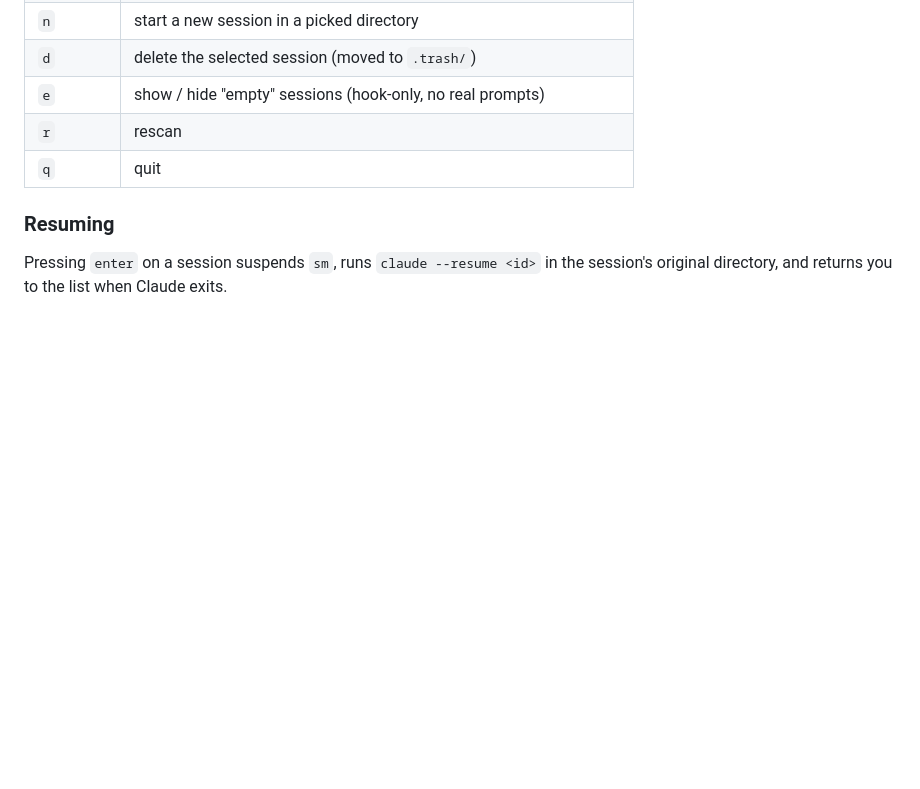
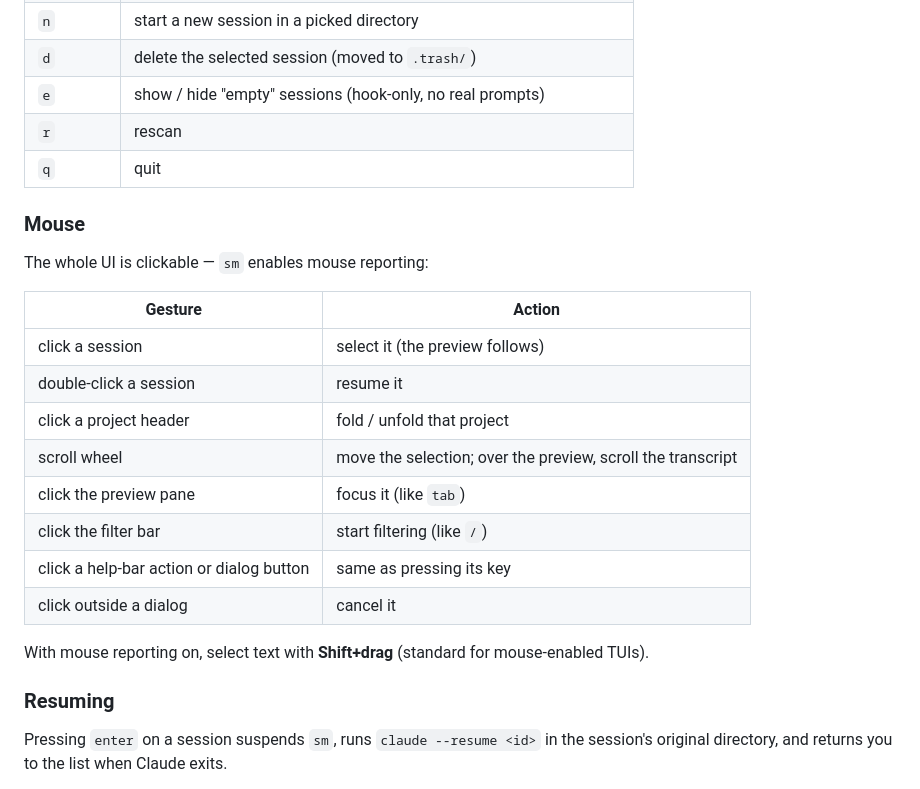
Before and after one commit to dukechain2333/ai-sessions-manager, a Markdown page: README.md, the part around the change. Rendered like a GitHub page; blank space fills up the shorter version.

Commit message:
docs: mouse support usage
Co-Authored-By: Claude Fable 5 <noreply@anthropic.com>

```diff
--- a/README.md
+++ b/README.md
@@ -145,6 +145,24 @@ sm --version
 | `r` | rescan |
 | `q` | quit |
 
+### Mouse
+
+The whole UI is clickable — `sm` enables mouse reporting:
+
+| Gesture | Action |
+|---|---|
+| click a session | select it (the preview follows) |
+| double-click a session | resume it |
+| click a project header | fold / unfold that project |
+| scroll wheel | move the selection; over the preview, scroll the transcript |
+| click the preview pane | focus it (like `tab`) |
+| click the filter bar | start filtering (like `/`) |
+| click a help-bar action or dialog button | same as pressing its key |
+| click outside a dialog | cancel it |
+
+With mouse reporting on, select text with **Shift+drag** (standard for
+mouse-enabled TUIs).
+
 ### Resuming
 
 Pressing `enter` on a session suspends `sm`, runs `claude --resume <id>` in the
```
